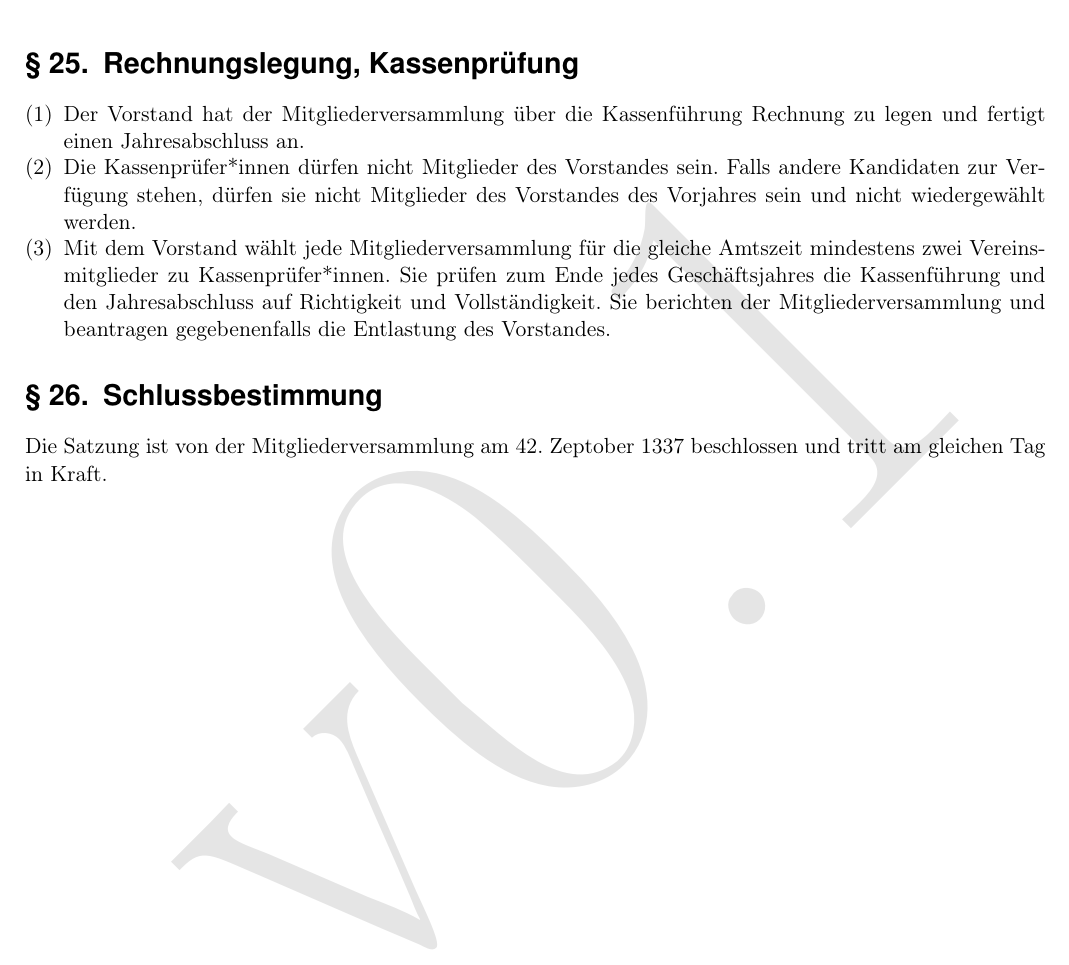
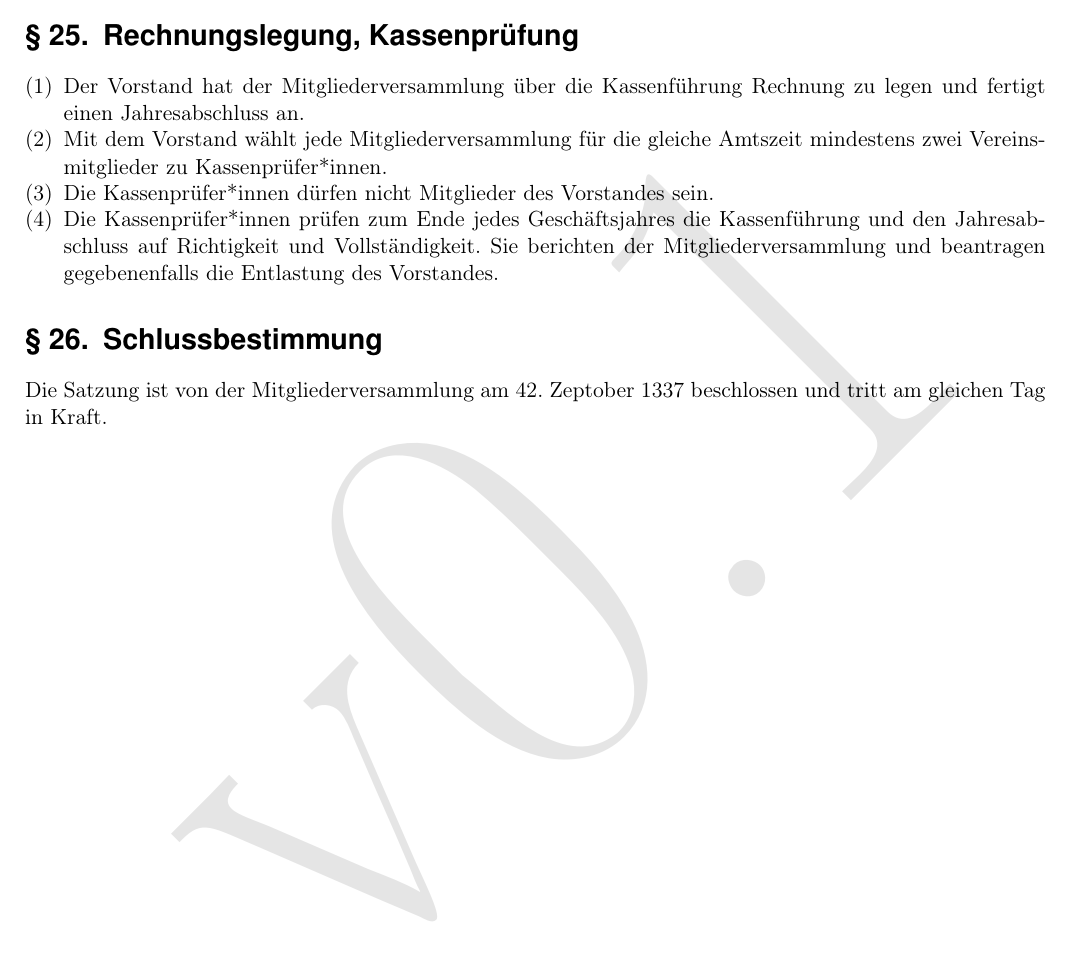
Before and after one commit to Fachschaft-FB12/Satzung-MInfo, a LaTeX document (Satzung.tex, which reads kapitel/05_verschiedenes.tex): part of page 9 of 9, cut so that both start at the same text. Compiled offline with pdfLaTeX.

Commit message:
Änderung: Keine Beschränkungen für die Kassenprüfer*innen

```diff
--- a/kapitel/05_verschiedenes.tex
+++ b/kapitel/05_verschiedenes.tex
@@ -4,8 +4,9 @@
 \section{Rechnungslegung, Kassenprüfung}
 \begin{absätze}
 	\item Der Vorstand hat der Mitgliederversammlung über die Kassenführung Rechnung zu legen und fertigt einen Jahresabschluss an.
-	\item Die Kassenprüfer*innen dürfen nicht Mitglieder des Vorstandes sein. Falls andere Kandidaten zur Verfügung stehen, dürfen sie nicht Mitglieder des Vorstandes des Vorjahres sein und nicht wiedergewählt werden.
-	\item Mit dem Vorstand wählt jede Mitgliederversammlung für die gleiche Amtszeit mindestens zwei Vereinsmitglieder zu Kassenprüfer*innen. Sie prüfen zum Ende jedes Geschäftsjahres die Kassenführung und den Jahresabschluss auf Richtigkeit und Vollständigkeit. Sie berichten der Mitgliederversammlung und beantragen gegebenenfalls die Entlastung des Vorstandes.
+	\item Mit dem Vorstand wählt jede Mitgliederversammlung für die gleiche Amtszeit mindestens zwei Vereinsmitglieder zu Kassenprüfer*innen.
+	\item Die Kassenprüfer*innen dürfen nicht Mitglieder des Vorstandes sein.
+    \item Die Kassenprüfer*innen prüfen zum Ende jedes Geschäftsjahres die Kassenführung und den Jahresabschluss auf Richtigkeit und Vollständigkeit. Sie berichten der Mitgliederversammlung und beantragen gegebenenfalls die Entlastung des Vorstandes.
 \end{absätze}
 
 \section{Schlussbestimmung}
```
